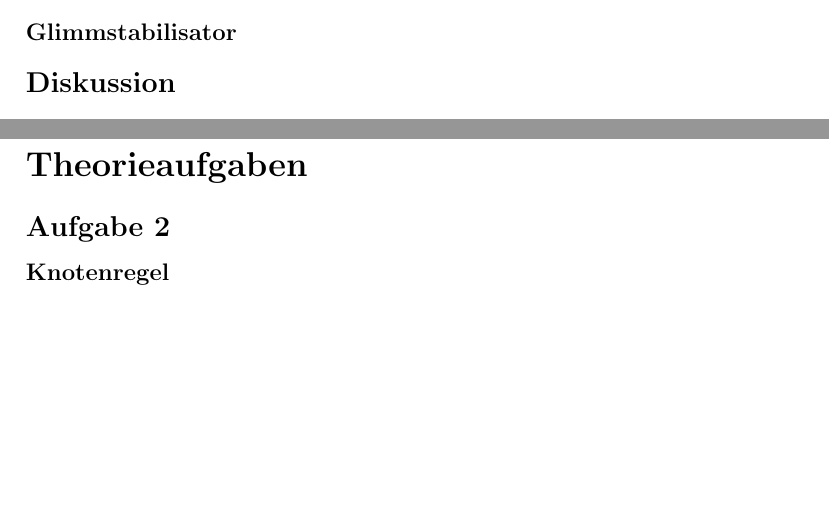
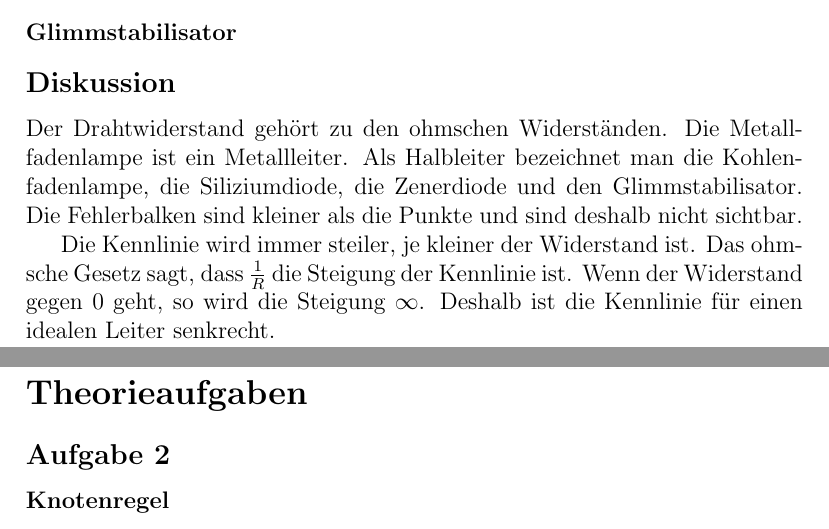
Before and after one commit to SpecialTaskForce/Praktikum-Physik, a LaTeX document (6/Leitercharakteristiken.tex): two parts of pages 4 and 5 of 6, joined at a grey line, cut so that both start at the same text, the shorter picture padded with empty space. Compiled offline with pdfLaTeX.

Commit message:
discussion

```diff
--- a/6/Leitercharakteristiken.tex
+++ b/6/Leitercharakteristiken.tex
@@ -148,6 +148,10 @@ $U$ [V]&$I [\mu $A]&$U$ [V]&$I [\mu $A]&$U$ [V]&$I [\mu $A]\\
 
 
 \subsection*{Diskussion}
+Der Drahtwiderstand geh\"ort zu den ohmschen Widerst\"anden. Die Metallfadenlampe ist ein Metallleiter.
+Als Halbleiter bezeichnet man die Kohlenfadenlampe, die Siliziumdiode, die Zenerdiode und den Glimmstabilisator. Die Fehlerbalken sind kleiner als die Punkte und sind deshalb nicht sichtbar.
+
+Die Kennlinie wird immer steiler, je kleiner der Widerstand ist. Das ohmsche Gesetz sagt, dass $\frac{1}{R}$ die Steigung der Kennlinie ist. Wenn der Widerstand gegen $0$ geht, so wird die Steigung $\infty$. Deshalb ist die Kennlinie f\"ur einen idealen Leiter senkrecht.
 
 \newpage
 \section*{Theorieaufgaben}
```
